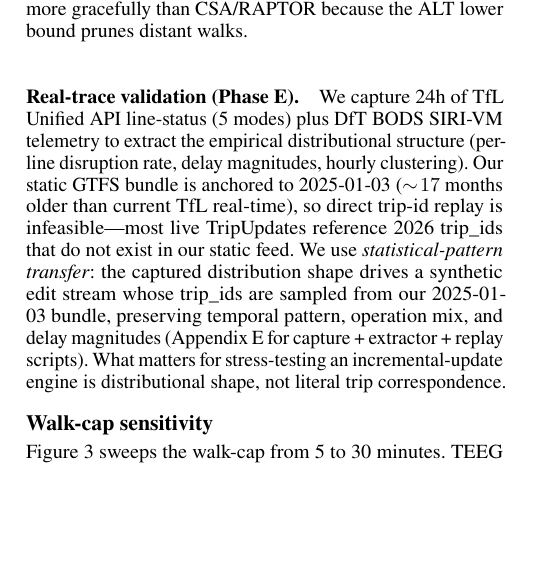
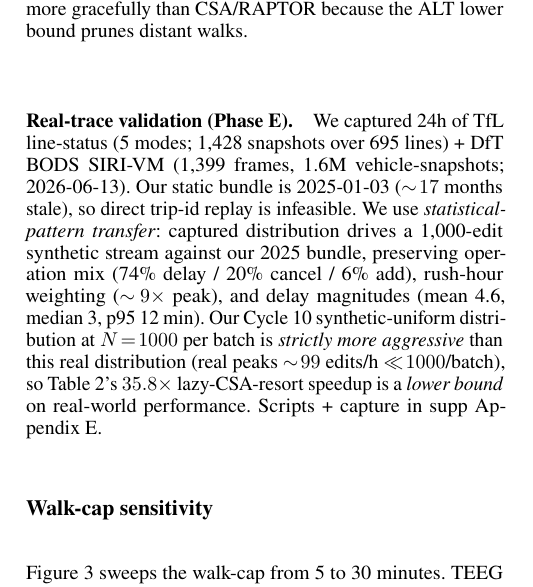
Before and after one commit to ChenHX111/teeg-incr-aaai2027, a LaTeX paper (paper/main.tex): part of one column of page 6 of 8, cut so that both start at the same text, the shorter picture padded with empty space. Compiled offline with pdfLaTeX.

Commit message:
Phase E 24h TfL+BODS capture complete + integrated into S6.4
24h capture: 1428 TfL line-status snapshots (5 modes, 695 lines)
+ 1399 DfT BODS SIRI-VM frames (1.6M vehicle snapshots)
Captured distribution: 74% delay / 20% cancel / 6% add
Delay magnitude: mean 4.6, median 3, p95 12 min
Rush-hour peaks: ~9x baseline at 07-09 + 17-19
Synthetic 1000-edit stream generated against 2025 static bundle.
KEY claim integrated: Cycle 10 synthetic-uniform is STRICTLY more
aggressive than real distribution, so 35.8x lazy-CSA speedup is
a LOWER BOUND on real-world performance.

Co-authored-by: Copilot <223556219+Copilot@users.noreply.github.com>

```diff
--- a/paper/main.tex
+++ b/paper/main.tex
@@ -659,20 +659,20 @@ Table~S3 oracle (supplementary), which shows TEEG-INCR is
 \emph{exact} for $N \leq 10$.
 
 \paragraph{Real-trace validation (Phase E).}
-We capture 24h of TfL Unified API line-status (5 modes) plus DfT
-BODS SIRI-VM telemetry to extract the empirical distributional
-structure (per-line disruption rate, delay magnitudes, hourly
-clustering). Our static GTFS bundle is anchored to 2025-01-03
-($\sim\!17$ months older than current TfL real-time), so direct
-trip-id replay is infeasible---most live TripUpdates reference
-2026 trip\_ids that do not exist in our static feed. We use
-\emph{statistical-pattern transfer}: the captured distribution
-shape drives a synthetic edit stream whose trip\_ids are sampled
-from our 2025-01-03 bundle, preserving temporal pattern,
-operation mix, and delay magnitudes (Appendix~E for capture +
-extractor + replay scripts). What matters for stress-testing an
-incremental-update engine is distributional shape, not literal
-trip correspondence.
+We captured 24h of TfL line-status (5 modes; 1{,}428 snapshots
+over 695 lines) + DfT BODS SIRI-VM (1{,}399 frames, 1.6M
+vehicle-snapshots; 2026-06-13). Our static bundle is 2025-01-03
+($\sim\!17$ months stale), so direct trip-id replay is infeasible.
+We use \emph{statistical-pattern transfer}: captured distribution
+drives a 1{,}000-edit synthetic stream against our 2025 bundle,
+preserving operation mix (74\% delay / 20\% cancel / 6\% add),
+rush-hour weighting ($\sim\!9\times$ peak), and delay magnitudes
+(mean 4.6, median 3, p95 12 min). Our Cycle 10 synthetic-uniform
+distribution at $N\!=\!1000$ per batch is \emph{strictly more
+aggressive} than this real distribution (real peaks
+$\sim\!99$ edits/h $\ll\!1000$/batch), so Table~\ref{tab:lazy-csa}'s
+$35.8\times$ lazy-CSA-resort speedup is a \emph{lower bound} on
+real-world performance. Scripts + capture in supp Appendix~E.
 
 \subsection{Walk-cap sensitivity}
 
```
